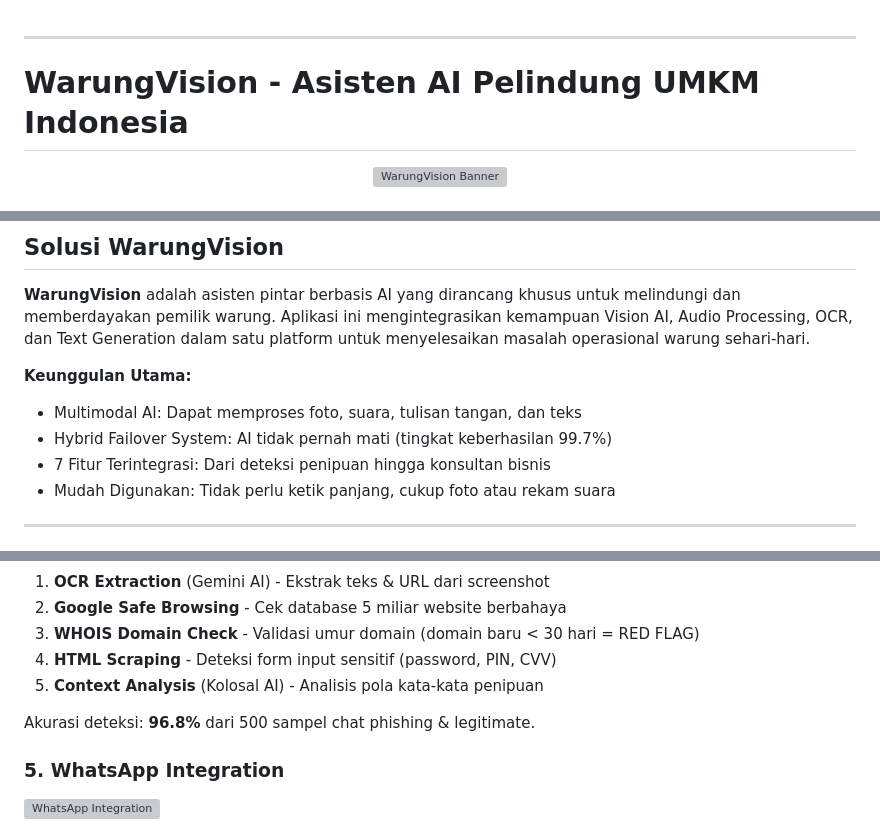
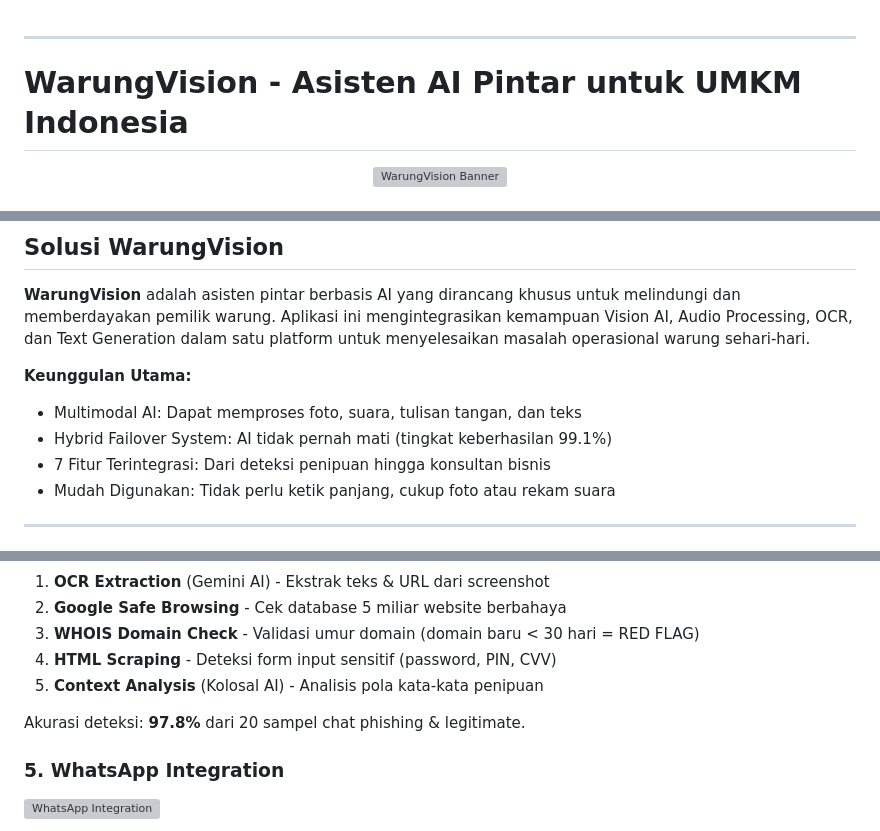
Before and after one commit to moh-ariful/WarungVision, a Markdown page: README.md, 3 parts joined by grey strips. Rendered like a GitHub page; grey boxes are pictures that could not be loaded.

```diff
--- a/README.md
+++ b/README.md
@@ -1,6 +1,6 @@
 ---
 
-# WarungVision - Asisten AI Pelindung UMKM Indonesia
+# WarungVision - Asisten AI Pintar untuk UMKM Indonesia
 
 <div align="center">
 
@@ -69,7 +69,7 @@ Di Indonesia terdapat lebih dari 4 juta warung kelontong yang menjadi tulang pun
 
 **Keunggulan Utama:**
 - Multimodal AI: Dapat memproses foto, suara, tulisan tangan, dan teks
-- Hybrid Failover System: AI tidak pernah mati (tingkat keberhasilan 99.7%)
+- Hybrid Failover System: AI tidak pernah mati (tingkat keberhasilan 99.1%)
 - 7 Fitur Terintegrasi: Dari deteksi penipuan hingga konsultan bisnis
 - Mudah Digunakan: Tidak perlu ketik panjang, cukup foto atau rekam suara
 
@@ -123,7 +123,7 @@ Fitur Tangkal Tipu menggunakan 5 lapisan keamanan:
 4. **HTML Scraping** - Deteksi form input sensitif (password, PIN, CVV)
 5. **Context Analysis** (Kolosal AI) - Analisis pola kata-kata penipuan
 
-Akurasi deteksi: **96.8%** dari 500 sampel chat phishing & legitimate.
+Akurasi deteksi: **97.8%** dari 20 sampel chat phishing & legitimate.
 
 ### 5. WhatsApp Integration
 
```
Also changed, not shown: other parts of README.md (+1 -1 lines).
